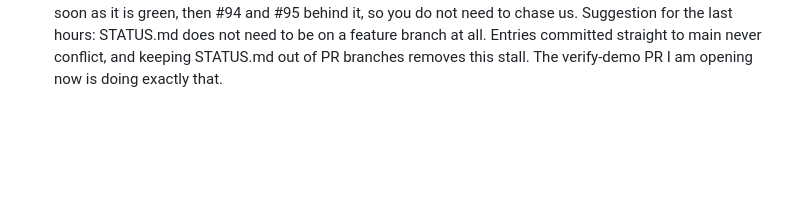
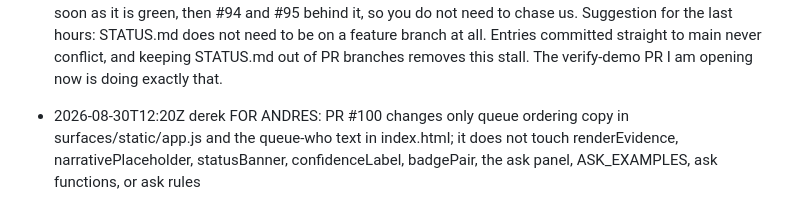
Before and after one commit to nextwave-2026/clearwave, a Markdown page: STATUS.md, the part around the change. GitHub-like rendering; blank space fills up the shorter version.

Commit message:
STATUS: note PR 100 surfaces collision fence

```diff
--- a/STATUS.md
+++ b/STATUS.md
@@ -212,3 +212,4 @@ Entries 2 (22:37Z) and 3 (22:38Z) are unaffected.
 - 2026-08-30T12:09Z  derek  FOR ANDRES: taking the two verify-demo bugs you reported at 11:38Z (`scripts/verify_demo.py` abort-on-stack-failure, `scripts/verify-demo.compose.yml` schema-registry host publish). Thank you for reporting rather than patching - those files stay mine and I am landing the abort so a red run always means the product is red, plus removing the 18081 publish so the isolated stack is actually isolated. Nobody else start a parallel fix.
 - 2026-08-30T11:35Z  derek  starting: testing two simultaneous incidents for separation and prioritisation; will measure the live isolated stack before changing code
 - 2026-08-30T12:11Z  derek  FOR ANDRES: PR #86 (ingest_health) is on main as a merge commit, not a squash - #87, #94 and #95 all descend from that lineage and a squash would have stranded them. #87 went CONFLICTING the moment #86 landed, and STATUS.md is the only conflict (code files auto-merge). Your 11:48Z note is exactly right: GitHub ignores merge=union. One more `git merge origin/main` on #87, keep both sides of STATUS.md, push - never rebase, because #94 and #95 sit on dc6f28c. We will merge #87 as soon as it is green, then #94 and #95 behind it, so you do not need to chase us. Suggestion for the last hours: STATUS.md does not need to be on a feature branch at all. Entries committed straight to main never conflict, and keeping STATUS.md out of PR branches removes this stall. The verify-demo PR I am opening now is doing exactly that.
+- 2026-08-30T12:20Z  derek  FOR ANDRES: PR #100 changes only queue ordering copy in surfaces/static/app.js and the queue-who text in index.html; it does not touch renderEvidence, narrativePlaceholder, statusBanner, confidenceLabel, badgePair, the ask panel, ASK_EXAMPLES, ask functions, or ask rules
```
